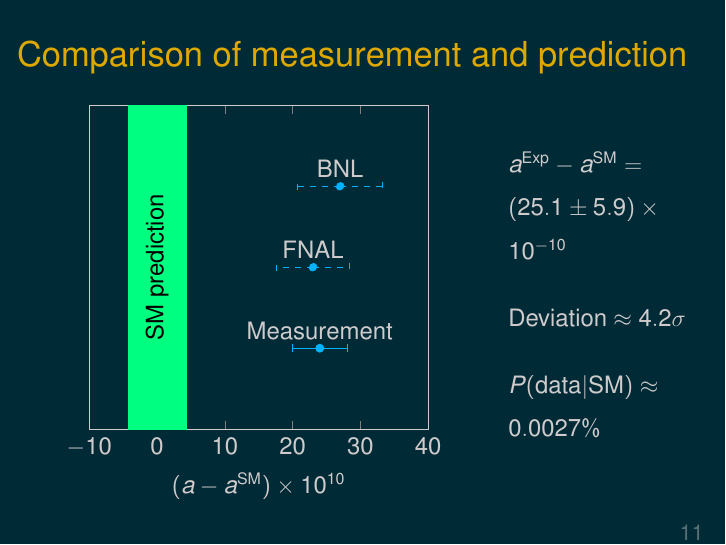
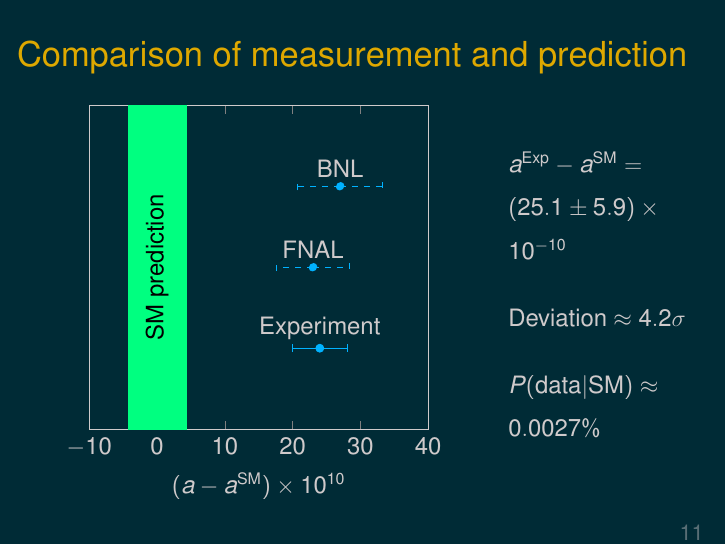
Before and after one commit to Expander/talk-Flensburg-2022-gm2, LaTeX slides (talk.tex): page 11 of 12. Compiled offline with pdfLaTeX.

Commit message:
consistent naming

```diff
--- a/talk.tex
+++ b/talk.tex
@@ -192,7 +192,7 @@
           \draw[fill,green] (-\DamuSM, 0) rectangle (\DamuSM, 4);
           \node[above] at (\amuBNL  - \amuSM, 3) {BNL};
           \node[above] at (\amuFNAL - \amuSM, 2) {FNAL};
-          \node[above] at (\amuExp  - \amuSM, 1) {Measurement};
+          \node[above] at (\amuExp  - \amuSM, 1) {Experiment};
           \node[black,rotate=90] at (0, 2) {SM prediction};
         \end{axis}
       \end{tikzpicture}
```
